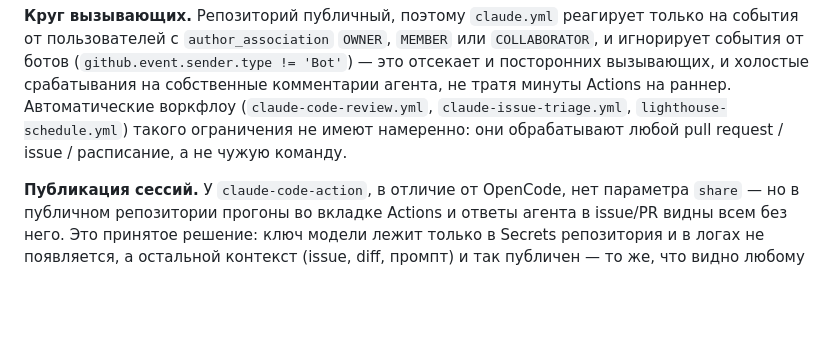
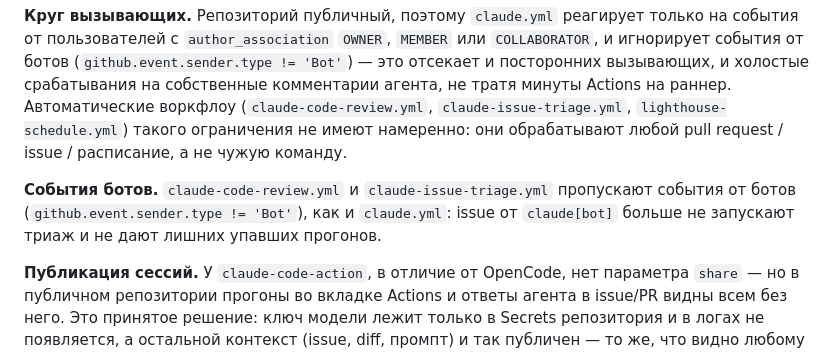
Before and after one commit to IgorIamshchikov/ai-for-developers-project-387, a Markdown page: README.md, the part around the change. Rendered like a GitHub page; blank space fills up the shorter version.

Commit message:
docs: фильтр событий ботов в описании воркфлоу
Co-Authored-By: Claude Sonnet 5.5 <noreply@anthropic.com>

```diff
--- a/README.md
+++ b/README.md
@@ -46,6 +46,8 @@ cd ai-for-developers-project-387
 
 **Круг вызывающих.** Репозиторий публичный, поэтому `claude.yml` реагирует только на события от пользователей с `author_association` `OWNER`, `MEMBER` или `COLLABORATOR`, и игнорирует события от ботов (`github.event.sender.type != 'Bot'`) — это отсекает и посторонних вызывающих, и холостые срабатывания на собственные комментарии агента, не тратя минуты Actions на раннер. Автоматические воркфлоу (`claude-code-review.yml`, `claude-issue-triage.yml`, `lighthouse-schedule.yml`) такого ограничения не имеют намеренно: они обрабатывают любой pull request / issue / расписание, а не чужую команду.
 
+**События ботов.** `claude-code-review.yml` и `claude-issue-triage.yml` пропускают события от ботов (`github.event.sender.type != 'Bot'`), как и `claude.yml`: issue от `claude[bot]` больше не запускают триаж и не дают лишних упавших прогонов.
+
 **Публикация сессий.** У `claude-code-action`, в отличие от OpenCode, нет параметра `share` — но в публичном репозитории прогоны во вкладке Actions и ответы агента в issue/PR видны всем без него. Это принятое решение: ключ модели лежит только в Secrets репозитория и в логах не появляется, а остальной контекст (issue, diff, промпт) и так публичен — то же, что видно любому читателю репозитория и без агента.
 
 **Самооценка.** С первого прохода закрылись: воркфлоу автотриажа issue (`claude-issue-triage.yml`) и ограничение круга вызывающих в `claude.yml` — последнее подтверждено живым тестом на [issue #7](https://github.com/IgorIamshchikov/ai-for-developers-project-387/issues/7): легитимный вызов от владельца репозитория прошёл (`success`), собственный ответ агента с буквальным `@claude` в тексте и комментарий со стороннего аккаунта без прав — оба остановлены ещё до старта раннера (`skipped`), без правок после первого коммита. Потребовали итерации: интерактивный воркфлоу и авторевью (`claude.yml`, `claude-code-review.yml`) — в обоих после первого мержа отдельным коммитом добавляли `persist-credentials: false` в `checkout`, упущенное в первом варианте; и расписание Lighthouse (`lighthouse-schedule.yml`) — порог находок подобрали только после первого реального прогона, по факту увиденных метрик.
```
